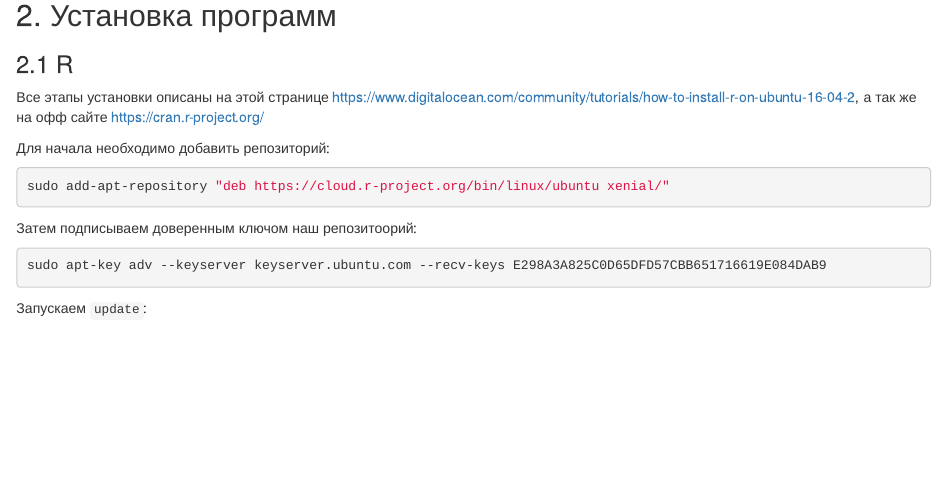
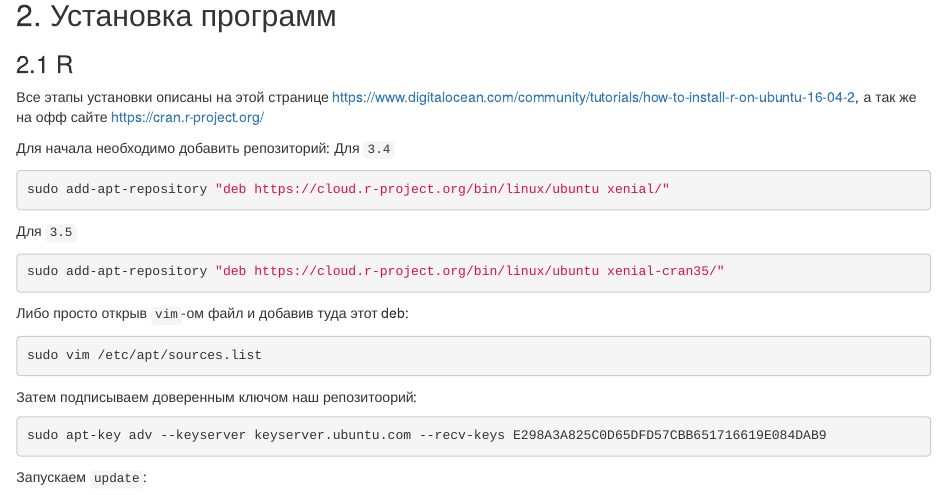
Before and after one commit to RavilDe/RTry, an R Markdown document (other/Ubuntu Setup.Rmd): the page in a window 1100 px wide, from 1860 px down. Rendered offline with R 4.5, knitr and Pandoc, with nearby package versions.

Commit message:
ububntu setup add R 3.5 and sources.list

````diff
--- a/other/Ubuntu Setup.Rmd
+++ b/other/Ubuntu Setup.Rmd
@@ -111,8 +111,19 @@ That's all! Test it: Lock and unlock screen, log out and back in, try sudo in te
 Все этапы установки описаны на этой странице <https://www.digitalocean.com/community/tutorials/how-to-install-r-on-ubuntu-16-04-2>, а так же на офф сайте <https://cran.r-project.org/>
 
 Для начала необходимо добавить репозиторий:
+Для `3.4`
 ```{bash}
 sudo add-apt-repository "deb https://cloud.r-project.org/bin/linux/ubuntu xenial/"
+```
+
+Для `3.5`
+```{bash}
+sudo add-apt-repository "deb https://cloud.r-project.org/bin/linux/ubuntu xenial-cran35/"
+```
+
+Либо просто открыв `vim`-ом файл и добавив туда этот deb:
+```{bash}
+sudo vim /etc/apt/sources.list
 ```
 
 Затем подписываем доверенным ключом наш репозитоорий:
````
